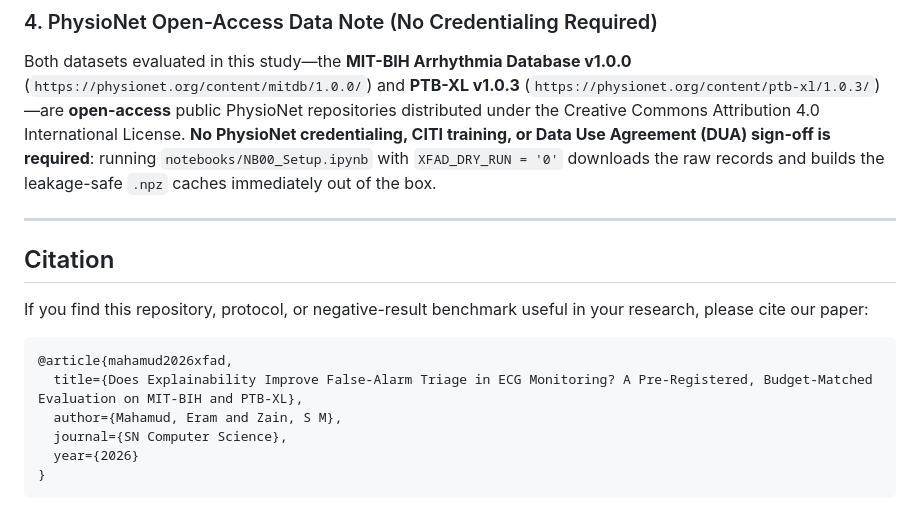
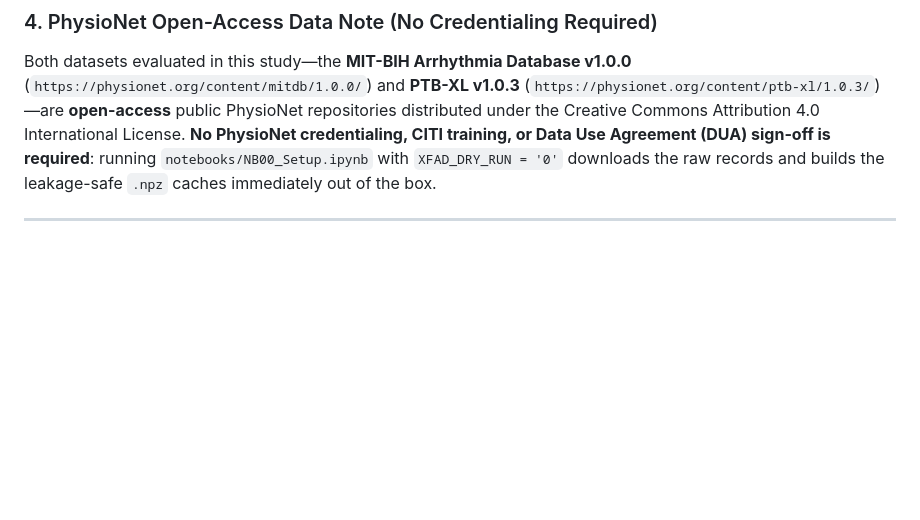
Before and after one commit to smzainbd/xfad-ecg-triage, a Markdown page: README.md, the part around the change. Drawn GitHub-style; blank space fills up the shorter version.

Commit message:
Delete citation section from README
Removed citation section from README.md.

````diff
--- a/README.md
+++ b/README.md
@@ -87,16 +87,3 @@ pytest
 Both datasets evaluated in this study—the **MIT-BIH Arrhythmia Database v1.0.0** (`https://physionet.org/content/mitdb/1.0.0/`) and **PTB-XL v1.0.3** (`https://physionet.org/content/ptb-xl/1.0.3/`)—are **open-access** public PhysioNet repositories distributed under the Creative Commons Attribution 4.0 International License. **No PhysioNet credentialing, CITI training, or Data Use Agreement (DUA) sign-off is required**: running `notebooks/NB00_Setup.ipynb` with `XFAD_DRY_RUN = '0'` downloads the raw records and builds the leakage-safe `.npz` caches immediately out of the box.
 
 ---
-
-## Citation
-
-If you find this repository, protocol, or negative-result benchmark useful in your research, please cite our paper:
-
-```bibtex
-@article{mahamud2026xfad,
-  title={Does Explainability Improve False-Alarm Triage in ECG Monitoring? A Pre-Registered, Budget-Matched Evaluation on MIT-BIH and PTB-XL},
-  author={Mahamud, Eram and Zain, S M},
-  journal={SN Computer Science},
-  year={2026}
-}
-```
````
